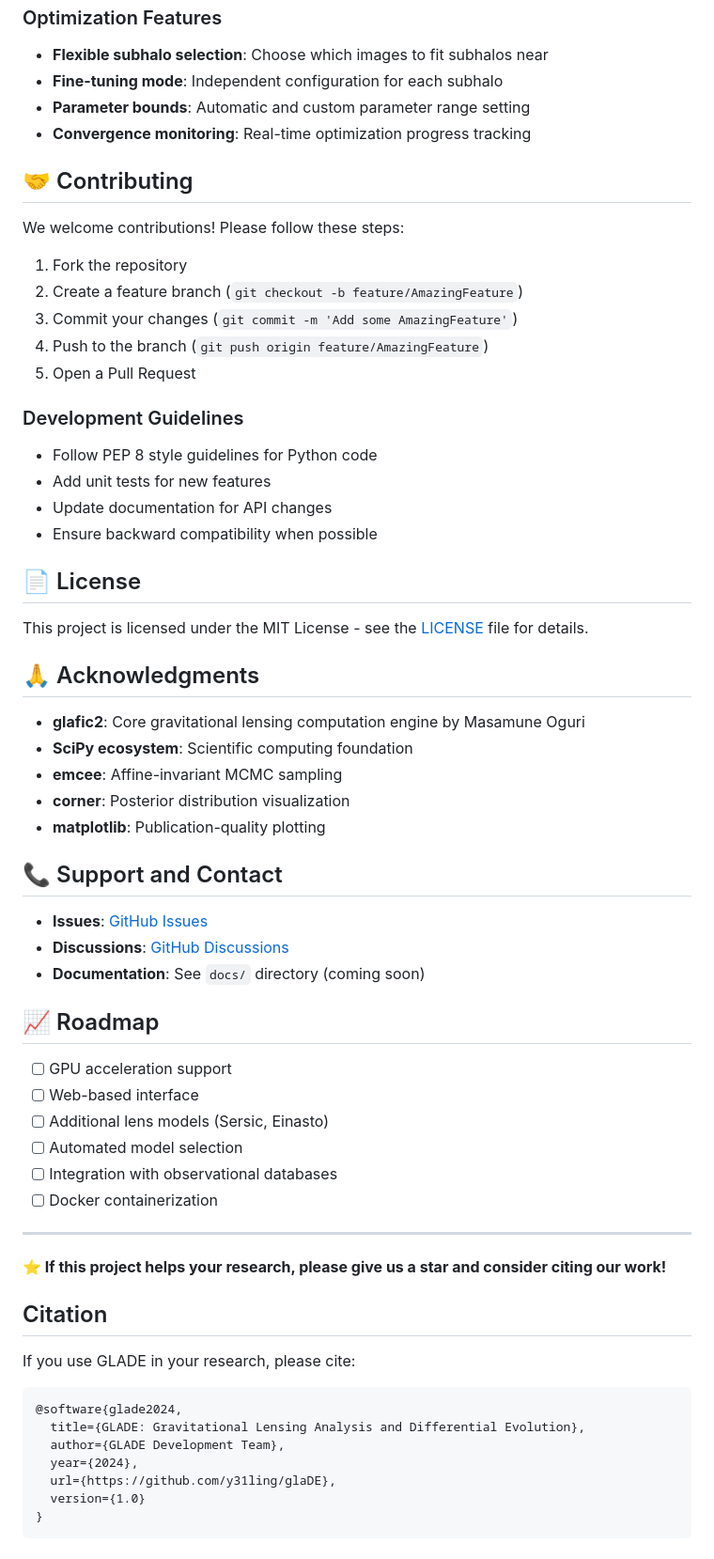
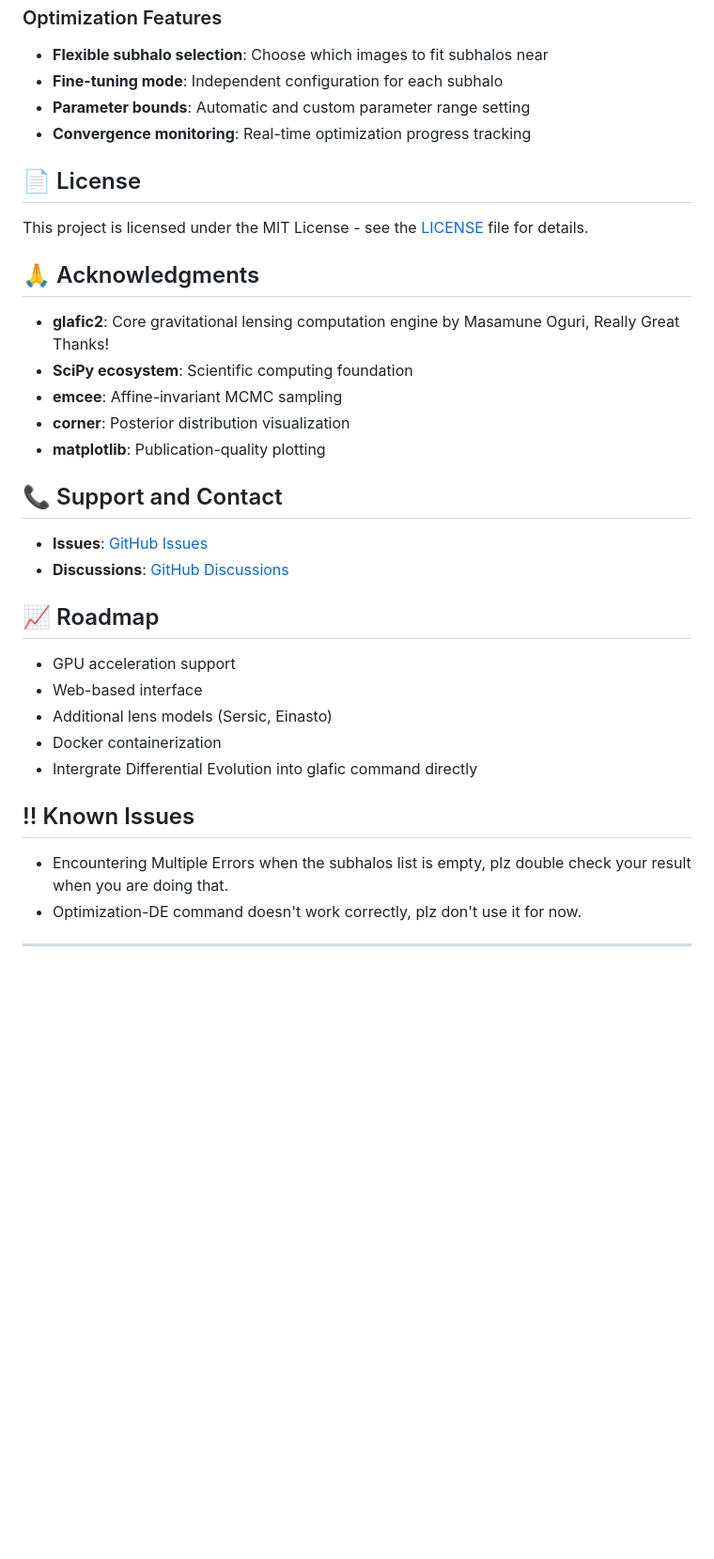
Before and after one commit to y31ling/glaDE, a Markdown page: README.md, the part around one of its changes. Shown at 94% size. Rendered like a GitHub page; blank space fills up the shorter version.

````diff
--- a/README.md
+++ b/README.md
@@ -229,30 +223,13 @@ GLADE has been successfully applied to:
 - **Parameter bounds**: Automatic and custom parameter range setting
 - **Convergence monitoring**: Real-time optimization progress tracking
 
-## 🤝 Contributing
-
-We welcome contributions! Please follow these steps:
-
-1. Fork the repository
-2. Create a feature branch (`git checkout -b feature/AmazingFeature`)
-3. Commit your changes (`git commit -m 'Add some AmazingFeature'`)
-4. Push to the branch (`git push origin feature/AmazingFeature`)
-5. Open a Pull Request
-
-### Development Guidelines
-
-- Follow PEP 8 style guidelines for Python code
-- Add unit tests for new features
-- Update documentation for API changes
-- Ensure backward compatibility when possible
-
 ## 📄 License
 
 This project is licensed under the MIT License - see the [LICENSE](LICENSE) file for details.
 
 ## 🙏 Acknowledgments
 
-- **glafic2**: Core gravitational lensing computation engine by Masamune Oguri
+- **glafic2**: Core gravitational lensing computation engine by Masamune Oguri, Really Great Thanks!
 - **SciPy ecosystem**: Scientific computing foundation
 - **emcee**: Affine-invariant MCMC sampling
 - **corner**: Posterior distribution visualization
@@ -262,31 +239,18 @@ This project is licensed under the MIT License - see the [LICENSE](LICENSE) file
 
 - **Issues**: [GitHub Issues](https://github.com/y31ling/glaDE/issues)
 - **Discussions**: [GitHub Discussions](https://github.com/y31ling/glaDE/discussions)
-- **Documentation**: See `docs/` directory (coming soon)
 
 ## 📈 Roadmap
 
-- [ ] GPU acceleration support
-- [ ] Web-based interface
-- [ ] Additional lens models (Sersic, Einasto)
-- [ ] Automated model selection
-- [ ] Integration with observational databases
-- [ ] Docker containerization
+- GPU acceleration support
+- Web-based interface
+- Additional lens models (Sersic, Einasto)
+- Docker containerization
+- Intergrate Differential Evolution into glafic command directly
+
+## !!  Known Issues
+
+- Encountering Multiple Errors when the subhalos list is empty, plz double check your result when you are doing that.
+- Optimization-DE command doesn't work correctly, plz don't use it for now.
 
 ---
-
-**⭐ If this project helps your research, please give us a star and consider citing our work!**
-
-## Citation
-
-If you use GLADE in your research, please cite:
-
-```bibtex
-@software{glade2024,
-  title={GLADE: Gravitational Lensing Analysis and Differential Evolution},
-  author={GLADE Development Team},
-  year={2024},
-  url={https://github.com/y31ling/glaDE},
-  version={1.0}
-}
-```
````
Also changed, not shown: other parts of README.md (+24 -30 lines).
